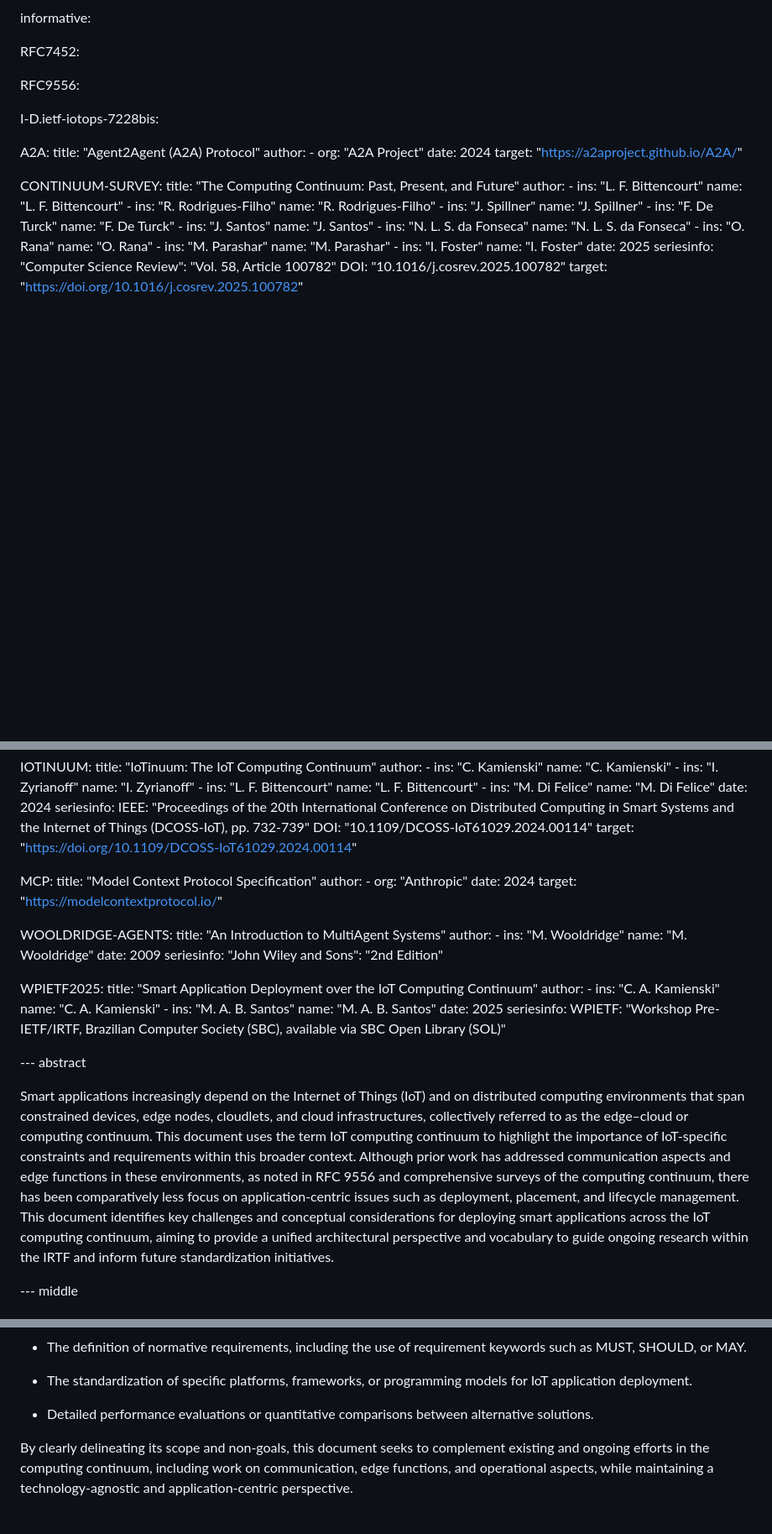
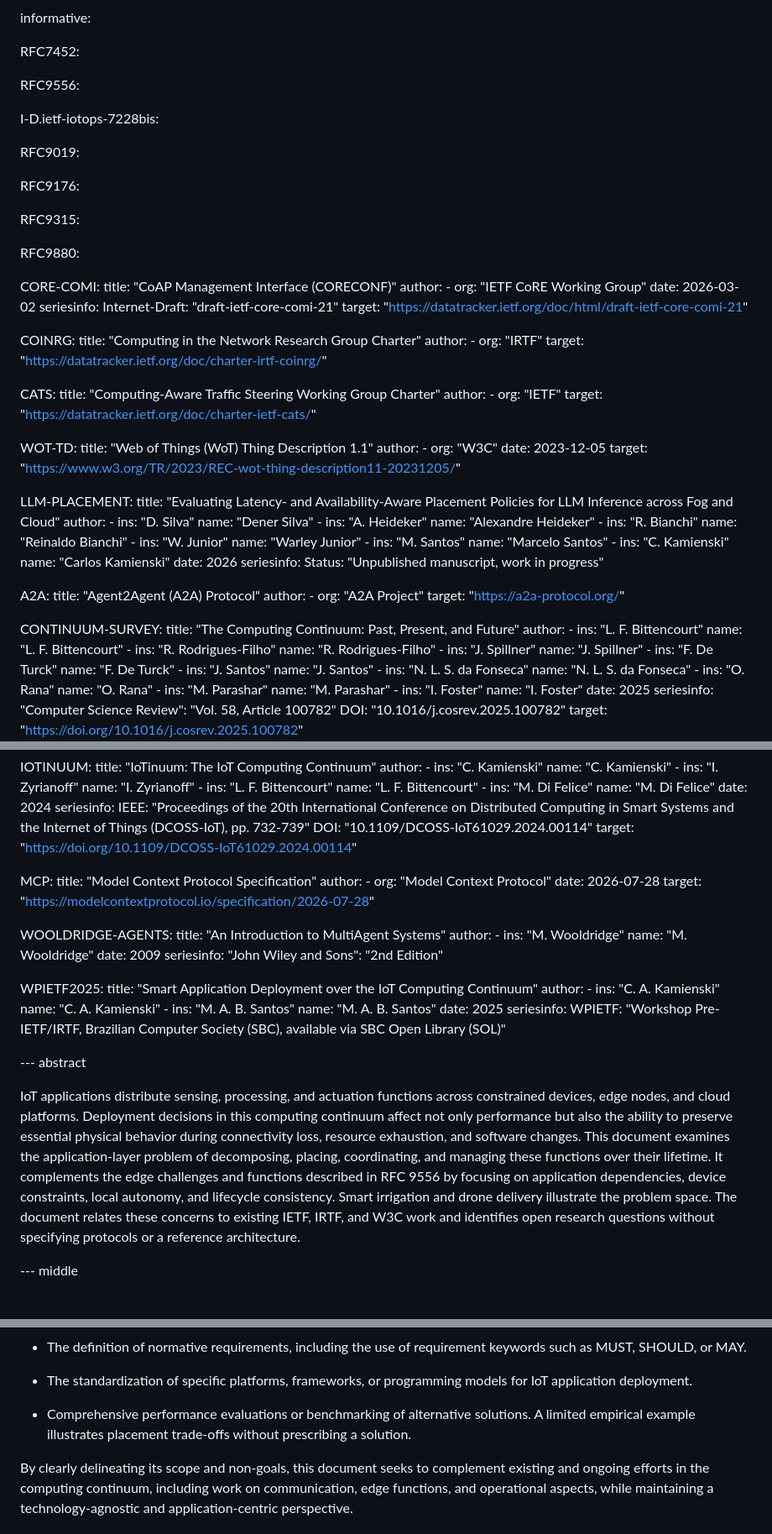
Before and after one commit to CarlosKamienski/Internet-Draft, a Markdown page: draft-kamienski-iot-deployment.md, 3 parts joined by grey strips. Shown at 84% size. GitHub-like rendering; blank space fills up the shorter version.

```diff
--- a/draft-kamienski-iot-deployment.md
+++ b/draft-kamienski-iot-deployment.md
@@ -49,12 +49,66 @@ informative:
 
   I-D.ietf-iotops-7228bis:
 
+  RFC9019:
+
+  RFC9176:
+
+  RFC9315:
+
+  RFC9880:
+
+  CORE-COMI:
+    title: "CoAP Management Interface (CORECONF)"
+    author:
+      - org: "IETF CoRE Working Group"
+    date: 2026-03-02
+    seriesinfo:
+      Internet-Draft: "draft-ietf-core-comi-21"
+    target: "https://datatracker.ietf.org/doc/html/draft-ietf-core-comi-21"
+
+  COINRG:
+    title: "Computing in the Network Research Group Charter"
+    author:
+      - org: "IRTF"
+    target: "https://datatracker.ietf.org/doc/charter-irtf-coinrg/"
+
+  CATS:
+    title: "Computing-Aware Traffic Steering Working Group Charter"
+    author:
+      - org: "IETF"
+    target: "https://datatracker.ietf.org/doc/charter-ietf-cats/"
+
+  WOT-TD:
+    title: "Web of Things (WoT) Thing Description 1.1"
+    author:
+      - org: "W3C"
+    date: 2023-12-05
+    target: "https://www.w3.org/TR/2023/REC-wot-thing-description11-20231205/"
+
+  LLM-PLACEMENT:
+    title: "Evaluating Latency- and Availability-Aware Placement Policies for LLM Inference across Fog and Cloud"
+    author:
+      - ins: "D. Silva"
+        name: "Dener Silva"
+      - ins: "A. Heideker"
+        name: "Alexandre Heideker"
+      - ins: "R. Bianchi"
+        name: "Reinaldo Bianchi"
+      - ins: "W. Junior"
+        name: "Warley Junior"
+      - ins: "M. Santos"
+        name: "Marcelo Santos"
+      - ins: "C. Kamienski"
+        name: "Carlos Kamienski"
+    date: 2026
+    seriesinfo:
+      Status: "Unpublished manuscript, work in progress"
+
   A2A:
     title: "Agent2Agent (A2A) Protocol"
     author:
       - org: "A2A Project"
-    date: 2024
-    target: "https://a2aproject.github.io/A2A/"
+    target: "https://a2a-protocol.org/"
 
   CONTINUUM-SURVEY:
     title: "The Computing Continuum: Past, Present, and Future"
@@ -118,9 +172,9 @@ informative:
   MCP:
     title: "Model Context Protocol Specification"
     author:
-      - org: "Anthropic"
-    date: 2024
-    target: "https://modelcontextprotocol.io/"
+      - org: "Model Context Protocol"
+    date: 2026-07-28
+    target: "https://modelcontextprotocol.io/specification/2026-07-28"
 
   WOOLDRIDGE-AGENTS:
     title: "An Introduction to MultiAgent Systems"
@@ -144,7 +198,7 @@ informative:
 
 --- abstract
 
-Smart applications increasingly depend on the Internet of Things (IoT) and on distributed computing environments that span constrained devices, edge nodes, cloudlets, and cloud infrastructures, collectively referred to as the edge–cloud or computing continuum. This document uses the term IoT computing continuum to highlight the importance of IoT-specific constraints and requirements within this broader context. Although prior work has addressed communication aspects and edge functions in these environments, as noted in RFC 9556 and comprehensive surveys of the computing continuum, there has been comparatively less focus on application-centric issues such as deployment, placement, and lifecycle management. This document identifies key challenges and conceptual considerations for deploying smart applications across the IoT computing continuum, aiming to provide a unified architectural perspective and vocabulary to guide ongoing research within the IRTF and inform future standardization initiatives.
+IoT applications distribute sensing, processing, and actuation functions across constrained devices, edge nodes, and cloud platforms. Deployment decisions in this computing continuum affect not only performance but also the ability to preserve essential physical behavior during connectivity loss, resource exhaustion, and software changes. This document examines the application-layer problem of decomposing, placing, coordinating, and managing these functions over their lifetime. It complements the edge challenges and functions described in RFC 9556 by focusing on application dependencies, device constraints, local autonomy, and lifecycle consistency. Smart irrigation and drone delivery illustrate the problem space. The document relates these concerns to existing IETF, IRTF, and W3C work and identifies open research questions without specifying protocols or a reference architecture.
 
 --- middle
 
@@ -179,8 +235,9 @@ In particular, the following items are explicitly outside the scope of this docu
    *  The standardization of specific platforms, frameworks, or
       programming models for IoT application deployment.
 
-   *  Detailed performance evaluations or quantitative comparisons
-      between alternative solutions.
+   *  Comprehensive performance evaluations or benchmarking of alternative
+      solutions. A limited empirical example illustrates placement trade-offs
+      without prescribing a solution.
 
 By clearly delineating its scope and non-goals, this document seeks to complement existing and ongoing efforts in the computing continuum, including work on communication, edge functions, and operational aspects, while maintaining a technology-agnostic and application-centric perspective.
 
```
Also changed, not shown: other parts of draft-kamienski-iot-deployment.md (+65 -60 lines).
